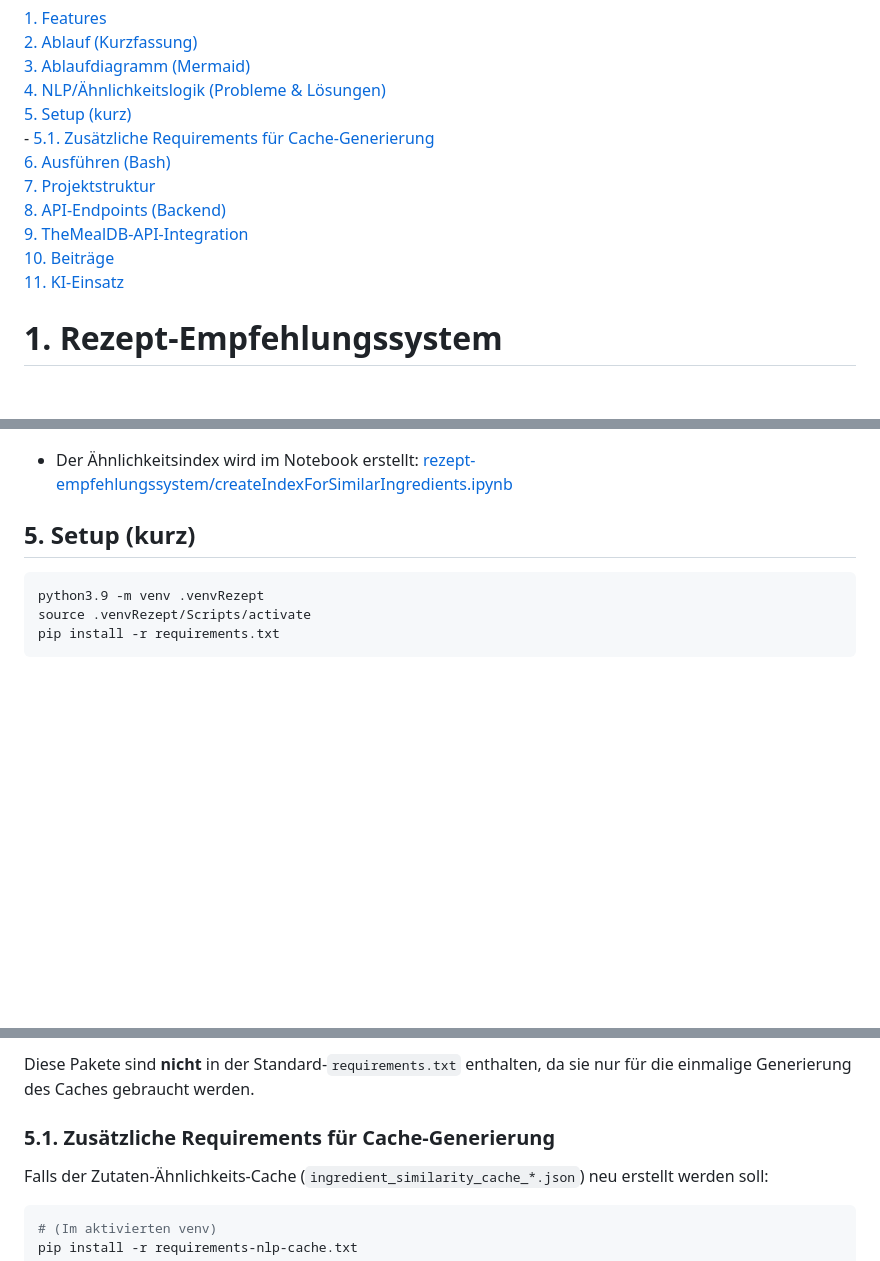
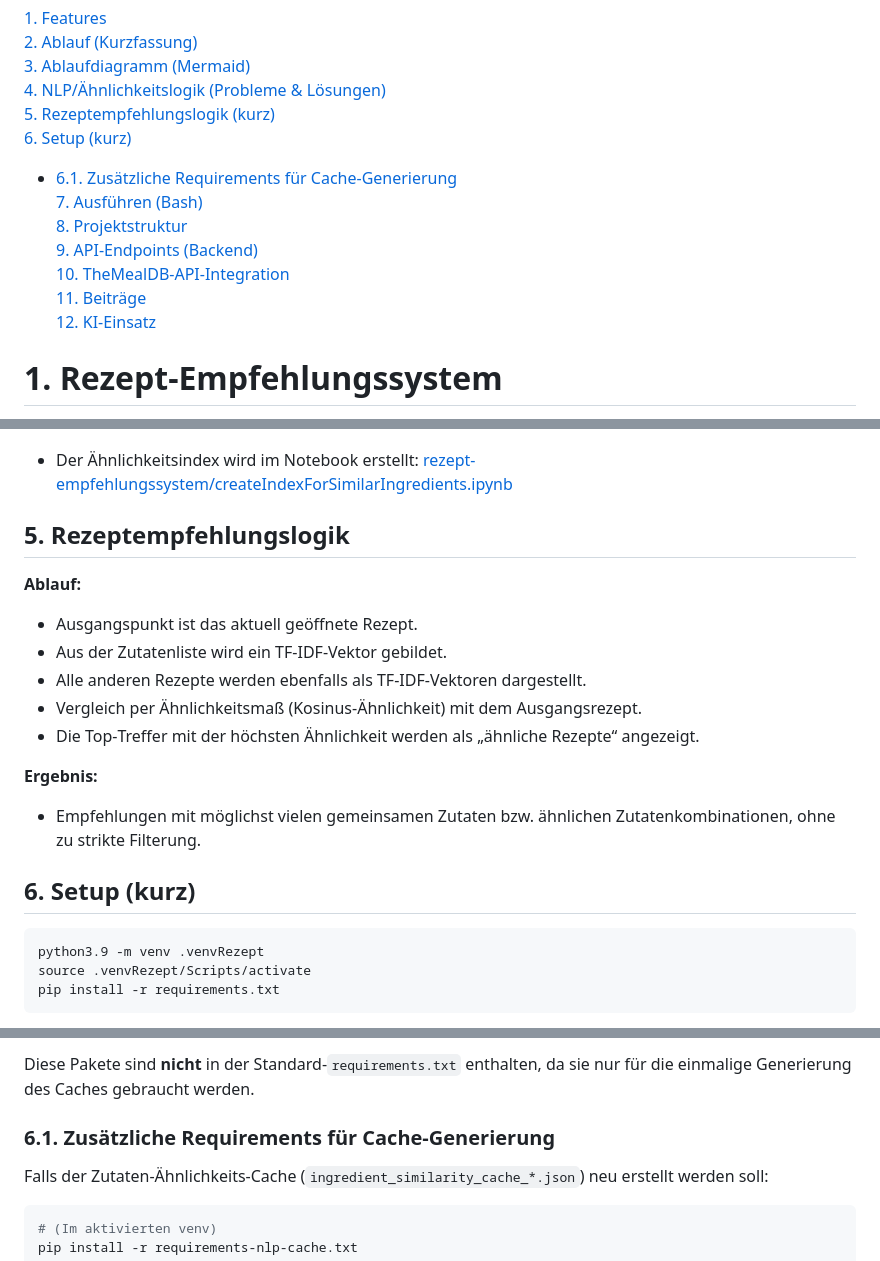
Before and after one commit to Maximilian-Grote/PKI_Projekt_Gruppe_B1_4, a Markdown page: README.md, 3 parts joined by grey strips. GitHub-like rendering; blank space fills up the shorter version.

Commit message:
Readme update: Empfehlung hinzugefügt

````diff
--- a/README.md
+++ b/README.md
@@ -2,14 +2,15 @@
  [2. Ablauf (Kurzfassung)](#2-ablauf-kurzfassung)
  [3. Ablaufdiagramm (Mermaid)](#3-ablaufdiagramm-mermaid)
  [4. NLP/Ähnlichkeitslogik (Probleme \& Lösungen)](#4-nlpähnlichkeitslogik-probleme--lösungen)
- [5. Setup (kurz)](#5-setup-kurz)
-    - [5.1. Zusätzliche Requirements für Cache-Generierung](#51-zusätzliche-requirements-für-cache-generierung)
- [6. Ausführen (Bash)](#6-ausführen-bash)
- [7. Projektstruktur](#7-projektstruktur)
- [8. API-Endpoints (Backend)](#8-api-endpoints-backend)
- [9. TheMealDB-API-Integration](#9-themealdb-api-integration)
- [10. Beiträge](#10-beiträge)
- [11. KI-Einsatz](#11-ki-einsatz)
+ [5. Rezeptempfehlungslogik (kurz)](#5-rezeptempfehlungslogik-kurz)
+ [6. Setup (kurz)](#6-setup-kurz)
+   - [6.1. Zusätzliche Requirements für Cache-Generierung](#61-zusätzliche-requirements-für-cache-generierung)
+ [7. Ausführen (Bash)](#7-ausführen-bash)
+ [8. Projektstruktur](#8-projektstruktur)
+ [9. API-Endpoints (Backend)](#9-api-endpoints-backend)
+ [10. TheMealDB-API-Integration](#10-themealdb-api-integration)
+ [11. Beiträge](#11-beiträge)
+ [12. KI-Einsatz](#12-ki-einsatz)
 
 
 # 1. Rezept-Empfehlungssystem
@@ -76,7 +77,19 @@ flowchart TD
 
 
 
-## 5. Setup (kurz)
+## 5. Rezeptempfehlungslogik
+
+**Ablauf:**
+- Ausgangspunkt ist das aktuell geöffnete Rezept.
+- Aus der Zutatenliste wird ein TF‑IDF‑Vektor gebildet.
+- Alle anderen Rezepte werden ebenfalls als TF‑IDF‑Vektoren dargestellt.
+- Vergleich per Ähnlichkeitsmaß (Kosinus‑Ähnlichkeit) mit dem Ausgangsrezept.
+- Die Top‑Treffer mit der höchsten Ähnlichkeit werden als „ähnliche Rezepte“ angezeigt.
+
+**Ergebnis:**
+- Empfehlungen mit möglichst vielen gemeinsamen Zutaten bzw. ähnlichen Zutatenkombinationen, ohne zu strikte Filterung.
+
+## 6. Setup (kurz)
 
 ```bash
 python3.9 -m venv .venvRezept
@@ -92,7 +105,7 @@ pip install -r requirements.txt
 
 Diese Pakete sind **nicht** in der Standard-`requirements.txt` enthalten, da sie nur für die einmalige Generierung des Caches gebraucht werden.
 
-### 5.1. Zusätzliche Requirements für Cache-Generierung
+### 6.1. Zusätzliche Requirements für Cache-Generierung
 
 Falls der Zutaten-Ähnlichkeits-Cache (`ingredient_similarity_cache_*.json`) neu erstellt werden soll:
 
````
Also changed, not shown: other parts of README.md (+6 -6 lines).
